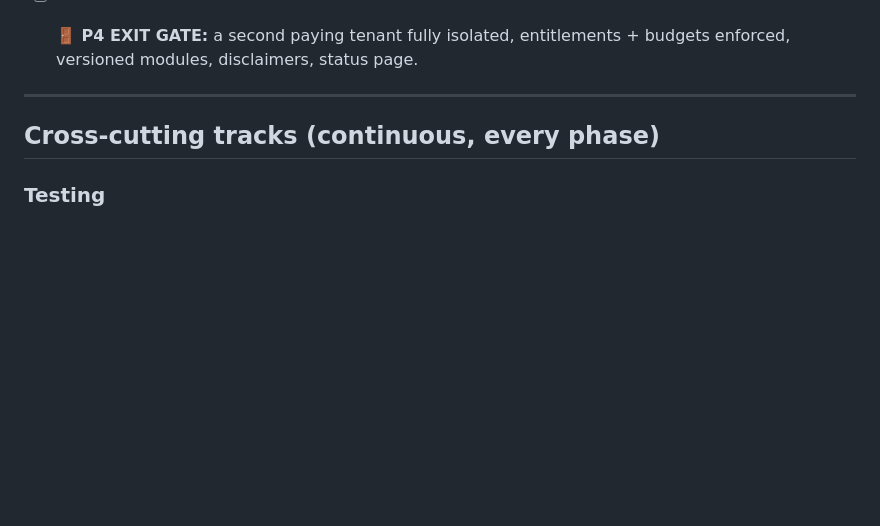
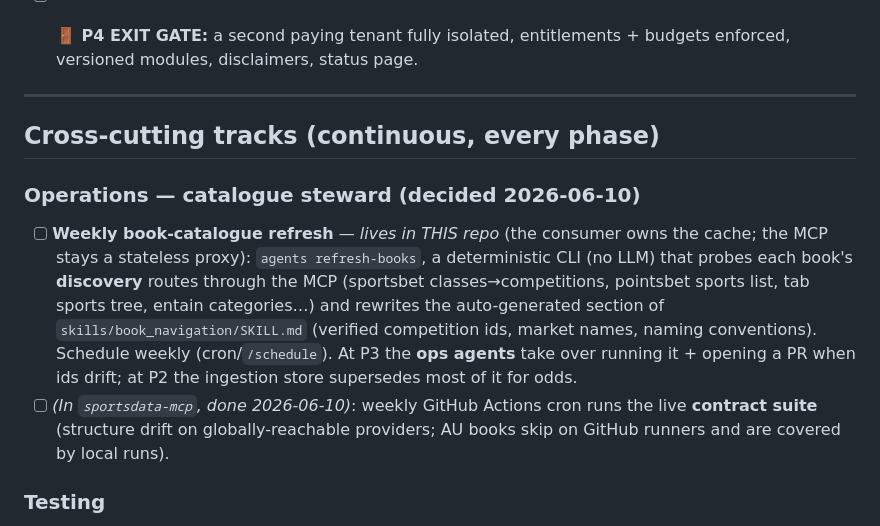
Before and after one commit to DanielTomaro13/sportsdata-agents, a Markdown page: BUILD_PLAN.md, the part around the change. Rendered like a GitHub page; blank space fills up the shorter version.

Commit message:
plan: catalogue-steward placement (agents repo) + weekly MCP contract cron noted
Co-Authored-By: Claude Opus 4.8 <noreply@anthropic.com>

```diff
--- a/BUILD_PLAN.md
+++ b/BUILD_PLAN.md
@@ -332,6 +332,10 @@ non-technical path to everything that's specs+chat in P0–P3). Sub-surfaces:
 
 ## Cross-cutting tracks (continuous, every phase)
 
+### Operations — catalogue steward (decided 2026-06-10)
+- [ ] **Weekly book-catalogue refresh** — *lives in THIS repo* (the consumer owns the cache; the MCP stays a stateless proxy): `agents refresh-books`, a deterministic CLI (no LLM) that probes each book's **discovery** routes through the MCP (sportsbet classes→competitions, pointsbet sports list, tab sports tree, entain categories…) and rewrites the auto-generated section of `skills/book_navigation/SKILL.md` (verified competition ids, market names, naming conventions). Schedule weekly (cron/`/schedule`). At P3 the **ops agents** take over running it + opening a PR when ids drift; at P2 the ingestion store supersedes most of it for odds.
+- [ ] *(In `sportsdata-mcp`, done 2026-06-10)*: weekly GitHub Actions cron runs the live **contract suite** (structure drift on globally-reachable providers; AU books skip on GitHub runners and are covered by local runs).
+
 ### Testing
 - [ ] Unit (tools, gateway, harness, loader) · integration (flows vs local MCP) · contract (agent registration + typed-output shape) · eval (accuracy/calibration/CLV) · isolation (multi-tenant).
 - [ ] CI default `-m "not live and not eval"`; nightly job runs `live` + `eval`.
```
